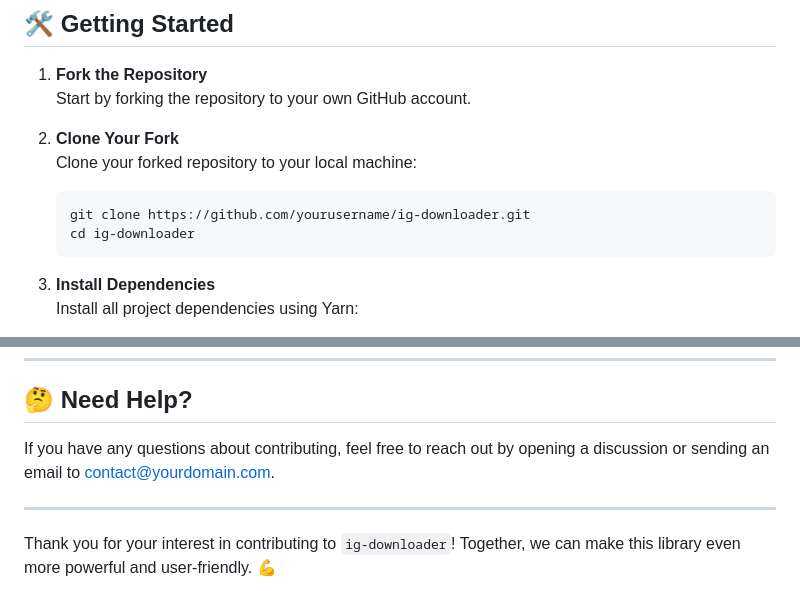
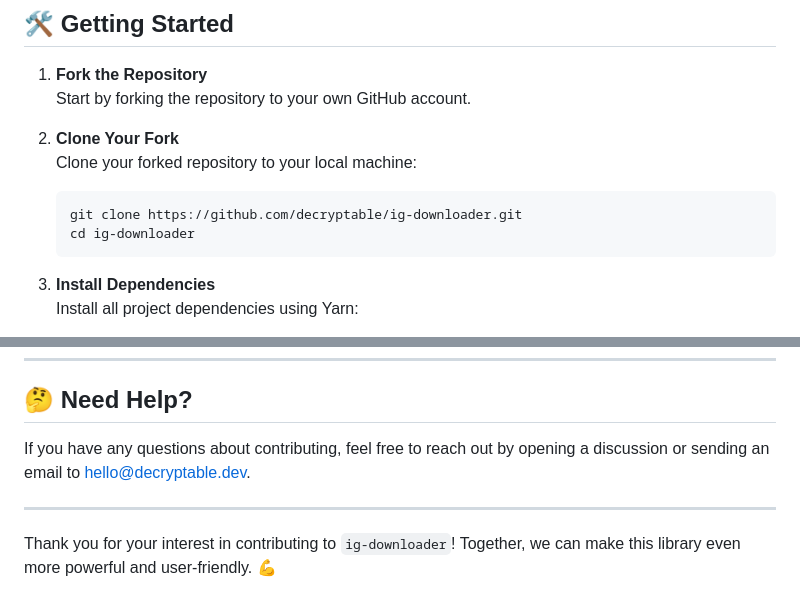
Before and after one commit to decryptable/ig-downloader, a Markdown page: CONTRIBUTING.md, 2 parts joined by grey strips. GitHub-like rendering.

Commit message:
fix: update repository links in CONTRIBUTING.md to reflect correct username

````diff
--- a/CONTRIBUTING.md
+++ b/CONTRIBUTING.md
@@ -13,7 +13,7 @@ Thank you for considering contributing to **`ig-downloader`**! Your contribution
    Clone your forked repository to your local machine:
 
    ```bash
-   git clone https://github.com/yourusername/ig-downloader.git
+   git clone https://github.com/decryptable/ig-downloader.git
    cd ig-downloader
    ```
 
@@ -131,7 +131,7 @@ If you see unclear, incomplete, or outdated information, feel free to submit a p
 
 ## 🤔 Need Help?
 
-If you have any questions about contributing, feel free to reach out by opening a discussion or sending an email to [contact@yourdomain.com](mailto:contact@yourdomain.com).
+If you have any questions about contributing, feel free to reach out by opening a discussion or sending an email to [hello@decryptable.dev](mailto:hello@decryptable.dev).
 
 ---
 
````
Also changed, not shown: other parts of CONTRIBUTING.md (+2 -2 lines).
